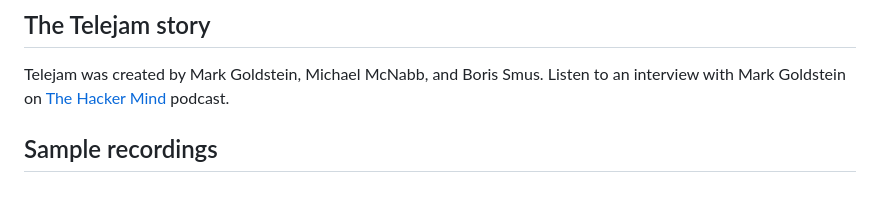
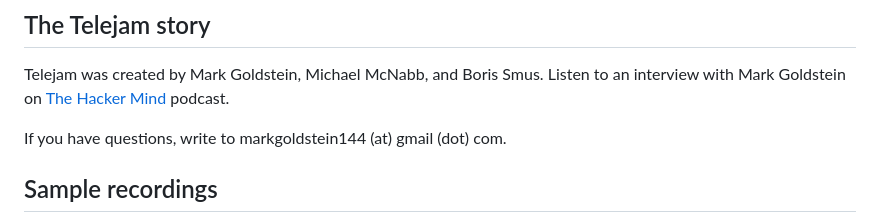
Before and after one commit to casacocoloco/telejam, a Markdown page: index.md, the part around the change. Drawn GitHub-style; blank space fills up the shorter version.

Commit message:
Update index.md
add email

```diff
--- a/index.md
+++ b/index.md
@@ -126,6 +126,8 @@ Telejam is designed to support all kinds of musical activity over long distances
 
 Telejam was created by Mark Goldstein, Michael McNabb, and Boris Smus. Listen to an interview with Mark Goldstein on [The Hacker Mind](https://thehackermind.com/ep-60-hacking-latency-in-live-music-online) podcast.
 
+If you have questions, write to markgoldstein144 (at) gmail (dot) com.
+
 ## Sample recordings
 
 * Here is a session between LA (flute), Baltimore (bass and voice - two homes), and San Francisco (percussion). [Corcovado](/corc2.mp3)
```
